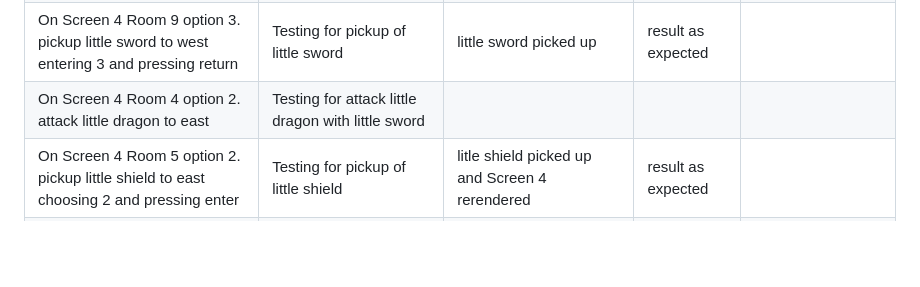
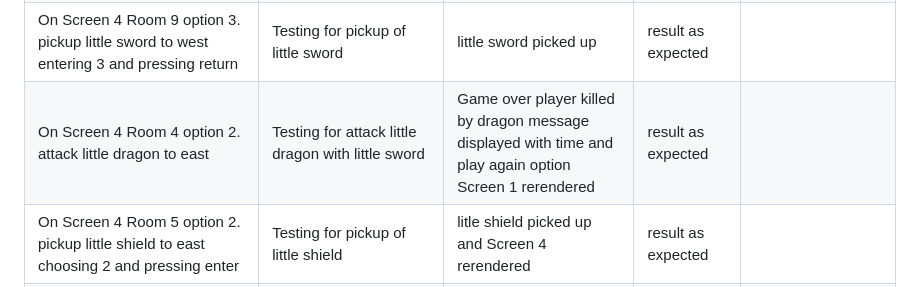
Before and after one commit to michaelcloran/my-dungeon, a Markdown page: README.md, the part around the change. GitHub-like rendering; blank space fills up the shorter version.

Commit message:
Docs fix typo in test table

```diff
--- a/README.md
+++ b/README.md
@@ -350,7 +350,7 @@ Typical Screen 4
 | On Screen 4 in Room 12 with options 1. pickup little shield to north, 3. Attack big dragon to west, Attack little dragon to center choosing 3 to attack big dragon as have long sword and big shield and pressing enter| Testing for Attack of big dragon with long sword and big shield | Dragon slayed messgae and Screen 4 for Room 12 rerendered| result as expected | |
 | On Screen 4 in Room 12 option 4. attack little dragon to center choosing 4 and pressing enter| Testing for attack little dragon with long sword and big shield | Dragon slayed message and Screen 4 for Room 12 rerendered | result as expected | |
 | On Screen 4 Room 9 option 3. pickup little sword to west entering 3 and pressing return | Testing for pickup of little sword | little sword picked up | result as expected | |
-| On Screen 4 Room 4 option 2. attack little dragon to east| Testing for attack little dragon with little sword |  | | |
+| On Screen 4 Room 4 option 2. attack little dragon to east| Testing for attack little dragon with little sword | Game over player killed by dragon message displayed with time and play again option Screen 1 rerendered | result as expected | |
 | On Screen 4 Room 5 option 2. pickup little shield to east choosing 2 and pressing enter| Testing for pickup of little shield | litle shield picked up and Screen 4 rerendered | result as expected | |
 | On Screen 4 Room 5 option 3. Attack little dragon to west| Testing for attack of dragon with little shield| Game Over player killed by Dragon you lasted and play again message | result as expected | |
 | On Screen 4 Room 10 with option 3. attack big dragon to west entering 3 and pressing return | Testing attack big dragon with little shield and little sword | dragon slayed messgae notice health is 50% | result as expected | |
```
